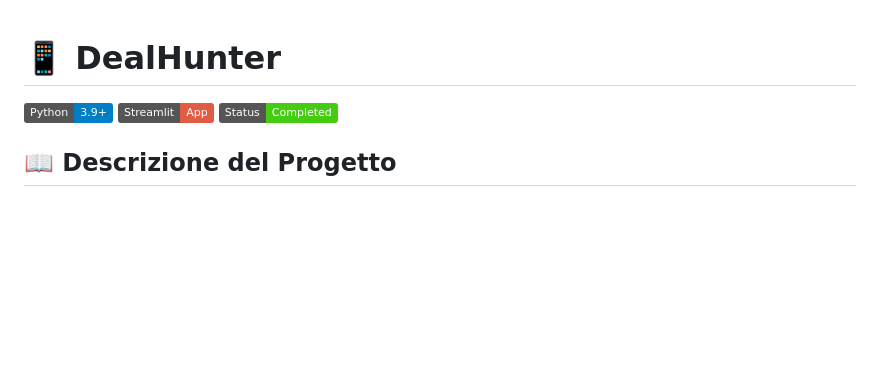
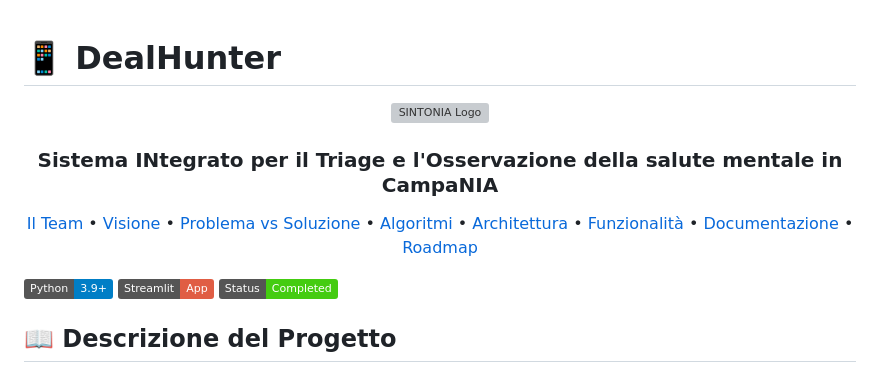
Before and after one commit to KekkoCoppola/DealHunter, a Markdown page: README.md, the part around the change. GitHub-like rendering; badges without logos; blank space fills up the shorter version; grey boxes are pictures that could not be loaded.

```diff
--- a/README.md
+++ b/README.md
@@ -1,4 +1,21 @@
 # 📱 DealHunter
+<div align="center">
+  <img src="Mainlogo.png" alt="SINTONIA Logo" width="400" />
+
+  <h3>Sistema INtegrato per il Triage e l'Osservazione della salute mentale in CampaNIA</h3>
+
+  <p align="center">
+    <a href="#-il-team">Il Team</a> •
+    <a href="#-visione-del-progetto">Visione</a> •
+    <a href="#-il-problema-vs-la-soluzione">Problema vs Soluzione</a> •
+    <a href="#-algoritmi-chiave">Algoritmi</a> •
+    <a href="#-architettura-di-sistema">Architettura</a> •
+    <a href="#-funzionalità-per-ruolo">Funzionalità</a> •
+    <a href="#-documentazione">Documentazione</a> •
+    <a href="#-roadmap-futura">Roadmap</a>
+  </p>
+</div>
+
 
 ![Python](https://img.shields.io/badge/Python-3.9%2B-blue)
 ![Streamlit](https://img.shields.io/badge/Streamlit-App-red)
```
